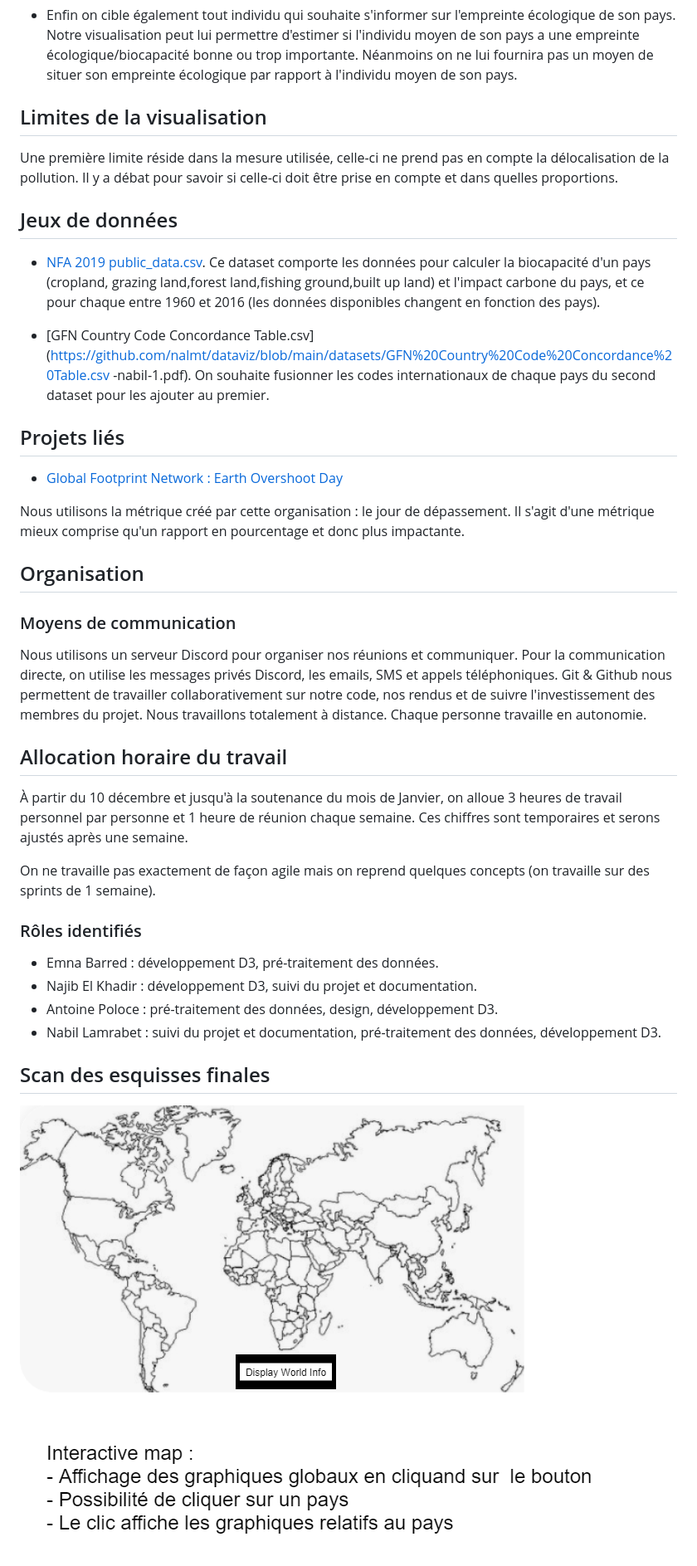
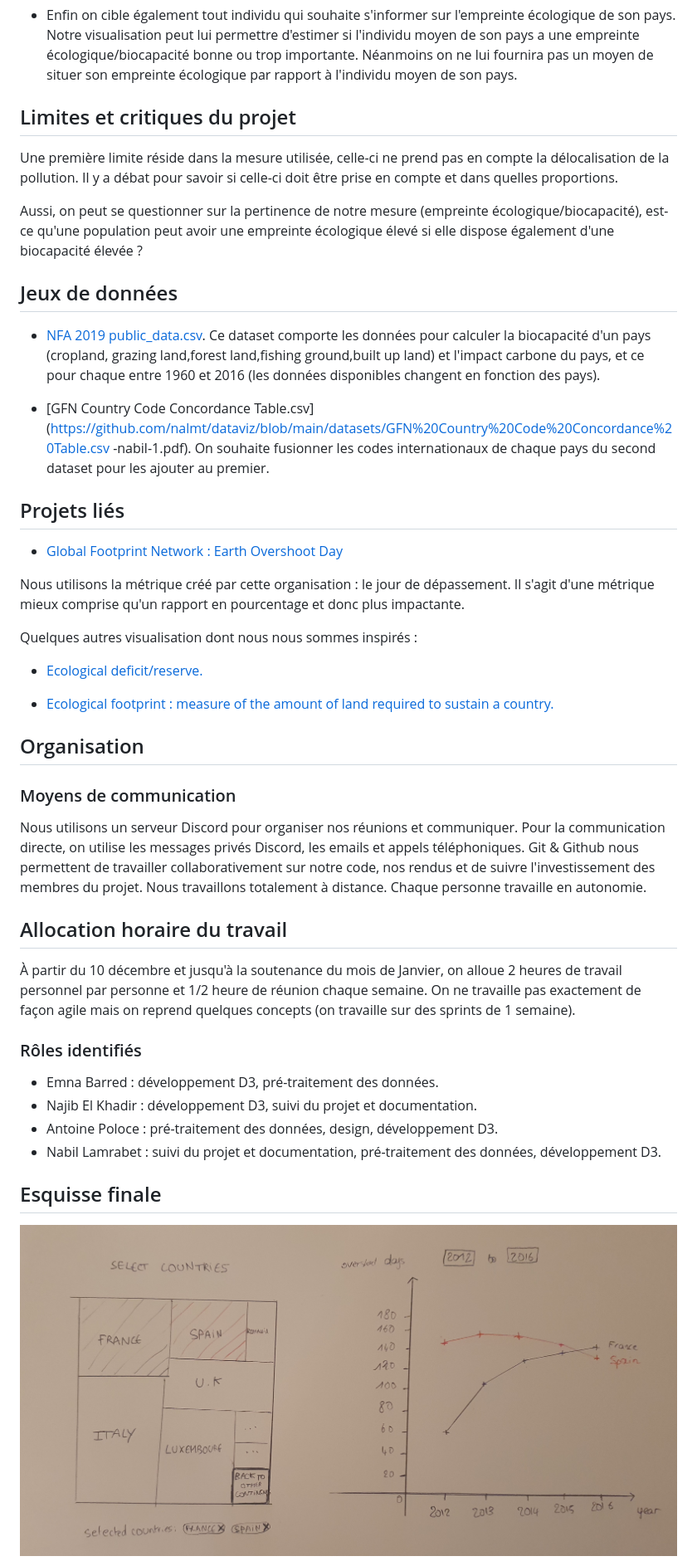
Before and after one commit to nalmt/dataviz, a Markdown page: suivi/document-cadrage-v2.md, the part around the change printed below. Shown: that part at 83% size. Rendered like a GitHub page; pictures changed too: assets/esquisse_finale.jpg (added).

Commit message:
add document-cadrage-v2

```diff
--- a/cadrage-2.md
+++ b/suivi/document-cadrage-v2.md
@@ -51,9 +51,11 @@ On répondra différemment aux questions précédemment posées si l'impacte du
 
 - Enfin on cible également tout individu qui souhaite s'informer sur l'empreinte écologique de son pays. Notre visualisation peut lui permettre d'estimer si l'individu moyen de son pays a une empreinte écologique/biocapacité bonne ou trop importante. Néanmoins on ne lui fournira pas un moyen de situer son empreinte écologique par rapport à l'individu moyen de son pays.
 
-## Limites de la visualisation
+## Limites et critiques du projet
 
 Une première limite réside dans la mesure utilisée, celle-ci ne prend pas en compte la délocalisation de la pollution. Il y a débat pour savoir si celle-ci doit être prise en compte et dans quelles proportions.
+
+Aussi, on peut se questionner sur la pertinence de notre mesure (empreinte écologique/biocapacité), est-ce qu'une population peut avoir une empreinte écologique élevé si elle dispose également d'une biocapacité élevée ?
 
 ## Jeux de données
 
@@ -66,22 +68,28 @@ On souhaite fusionner les codes internationaux de chaque pays du second dataset
 
 ## Projets liés
 
+
 - [Global Footprint Network : Earth Overshoot Day](https://www.footprintnetwork.org/our-work/earth-overshoot-day/)
 
 Nous utilisons la métrique créé par cette organisation : le jour de dépassement. Il s'agit d'une métrique mieux comprise qu'un rapport en pourcentage et donc plus impactante.
+
+Quelques autres visualisation dont nous nous sommes inspirés :
+
+- [Ecological deficit/reserve.](https://i.ibb.co/FDthB2x/2.png)
+
+- [Ecological footprint : measure of the amount of land required to sustain a country.](http://www.viewsoftheworld.net/wp-content/uploads/2015/11/EcologicalFootprintMap.jpg)
+
 
 ## Organisation
 
 ### Moyens de communication
 
-Nous utilisons un serveur Discord pour organiser nos réunions et communiquer. Pour la communication directe, on utilise les messages privés Discord, les emails, SMS et appels téléphoniques.
+Nous utilisons un serveur Discord pour organiser nos réunions et communiquer. Pour la communication directe, on utilise les messages privés Discord, les emails et appels téléphoniques.
 Git & Github nous permettent de travailler collaborativement sur notre code, nos rendus et de suivre l'investissement des membres du projet. Nous travaillons totalement à distance. Chaque personne travaille en autonomie.
 
 ## Allocation horaire du travail
 
-À partir du 10 décembre et jusqu'à la soutenance du mois de Janvier, on alloue 3 heures de travail personnel par personne et 1 heure de réunion chaque semaine. Ces chiffres sont temporaires et serons ajustés après une semaine.
-
-On ne travaille pas exactement de façon agile mais on reprend quelques concepts (on travaille sur des sprints de 1 semaine).
+À partir du 10 décembre et jusqu'à la soutenance du mois de Janvier, on alloue 2 heures de travail personnel par personne et 1/2 heure de réunion chaque semaine. On ne travaille pas exactement de façon agile mais on reprend quelques concepts (on travaille sur des sprints de 1 semaine).
 
 
 ### Rôles identifiés
@@ -91,7 +99,7 @@ On ne travaille pas exactement de façon agile mais on reprend quelques concepts
 - Antoine Poloce : pré-traitement des données, design, développement D3.
 - Nabil Lamrabet : suivi du projet et documentation, pré-traitement des données, développement D3.
 
-## Scan des esquisses finales
+## Esquisse finale
 
-![Esquisse Map Monde.](assets/img/Esquisses.png)
+![Esquisse finale de la visualisation interactive.](../assets/esquisse_finale.jpg)
 
```
Also changed, not shown: other parts of suivi/document-cadrage-v2.md (+4 -23 lines), suivi/document-cadrage-v1.md (renamed from suivi/cadrage.md), 3 other files.
